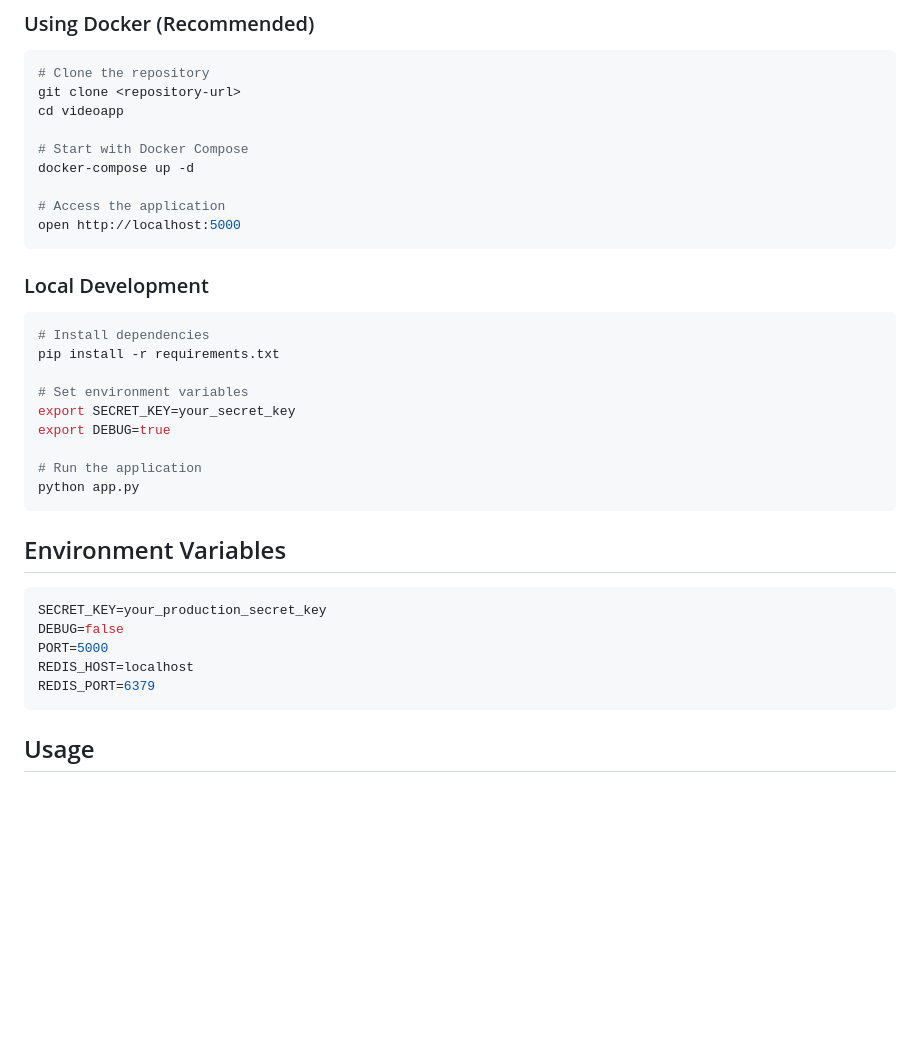
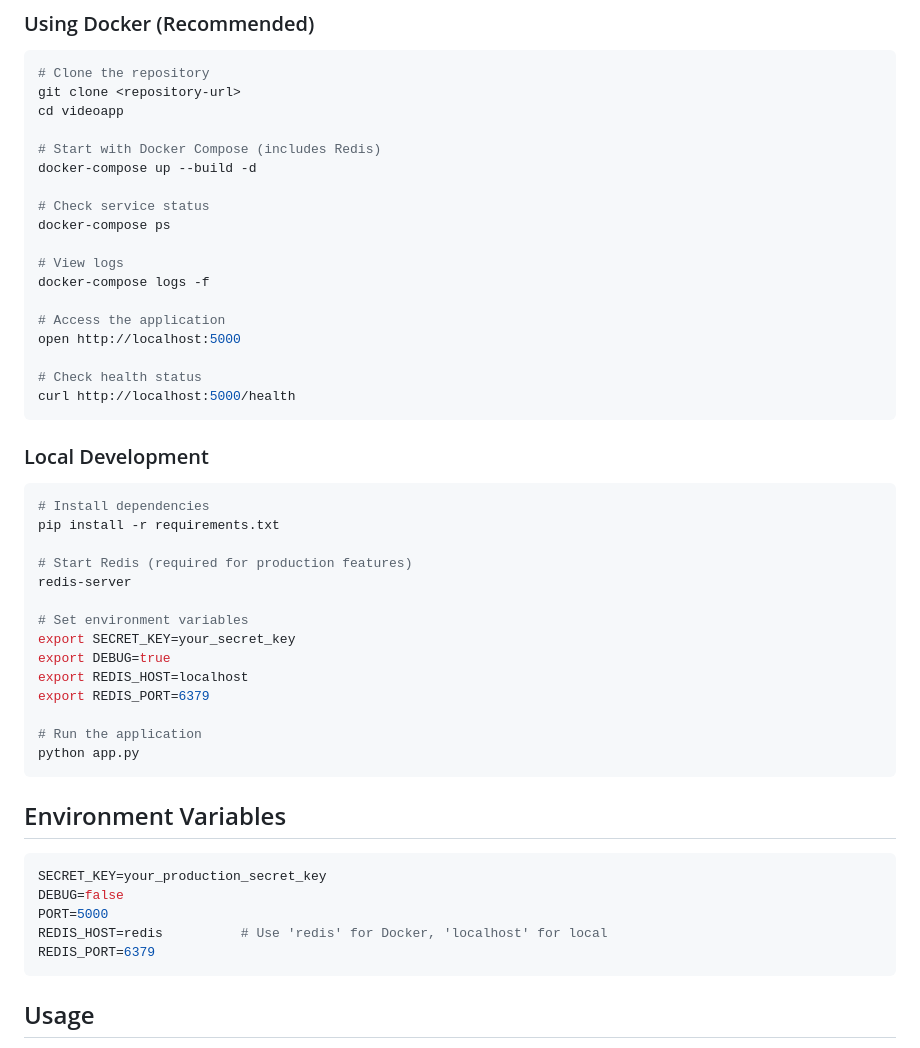
Before and after one commit to Zahir-Zahoor/vc, a Markdown page: README.md, the part around one of its changes. Rendered like a GitHub page; blank space fills up the shorter version.

````diff
--- a/README.md
+++ b/README.md
@@ -34,11 +34,20 @@ A real-time video calling application built with Flask-SocketIO and WebRTC, feat
 git clone <repository-url>
 cd videoapp
 
-# Start with Docker Compose
-docker-compose up -d
+# Start with Docker Compose (includes Redis)
+docker-compose up --build -d
+
+# Check service status
+docker-compose ps
+
+# View logs
+docker-compose logs -f
 
 # Access the application
 open http://localhost:5000
+
+# Check health status
+curl http://localhost:5000/health
 ```
 
 ### Local Development
@@ -47,9 +56,14 @@ open http://localhost:5000
 # Install dependencies
 pip install -r requirements.txt
 
+# Start Redis (required for production features)
+redis-server
+
 # Set environment variables
 export SECRET_KEY=your_secret_key
 export DEBUG=true
+export REDIS_HOST=localhost
+export REDIS_PORT=6379
 
 # Run the application
 python app.py
@@ -61,7 +75,7 @@ python app.py
 SECRET_KEY=your_production_secret_key
 DEBUG=false
 PORT=5000
-REDIS_HOST=localhost
+REDIS_HOST=redis          # Use 'redis' for Docker, 'localhost' for local
 REDIS_PORT=6379
 ```
 
````
Also changed, not shown: other parts of README.md (+37 -0 lines).
